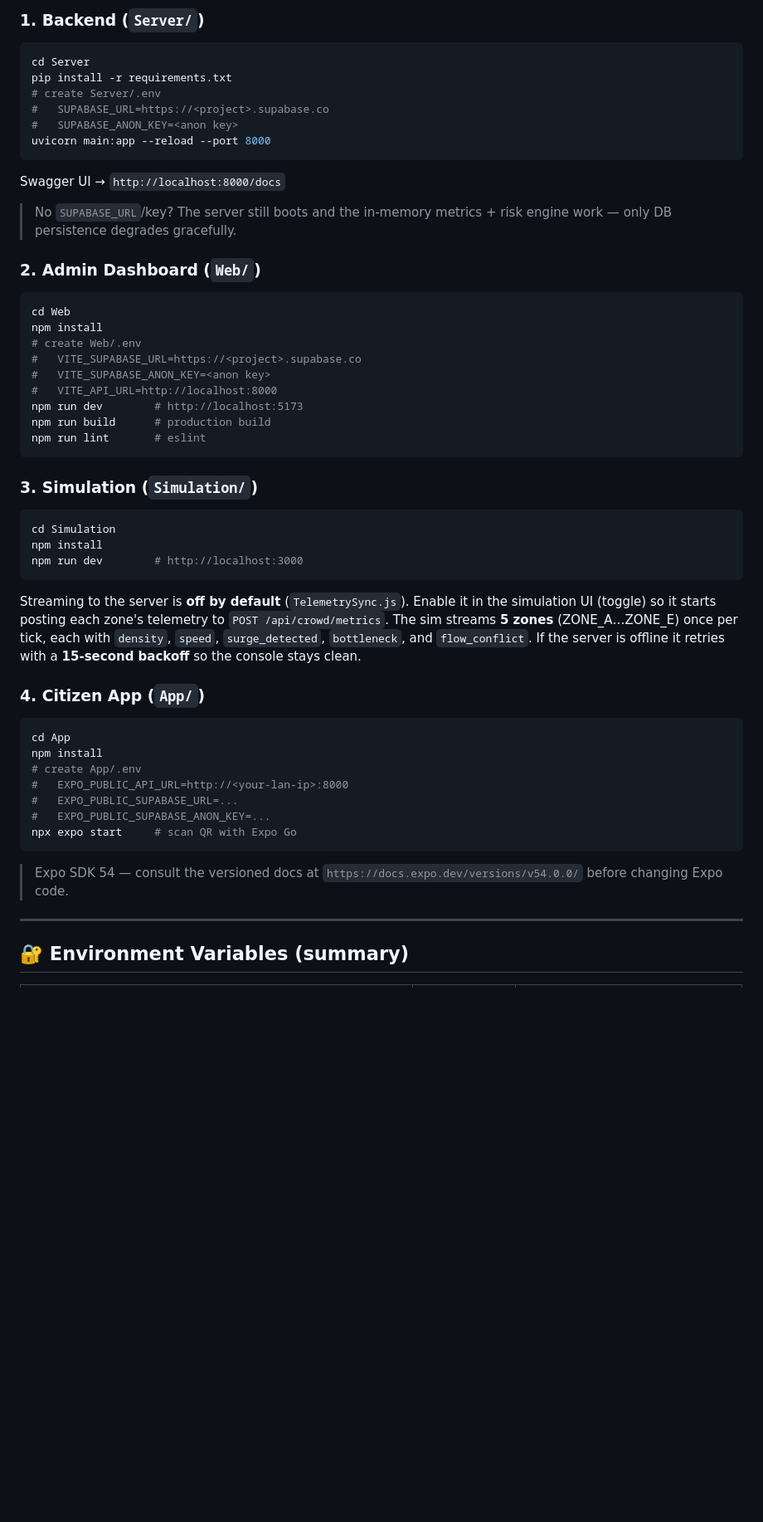
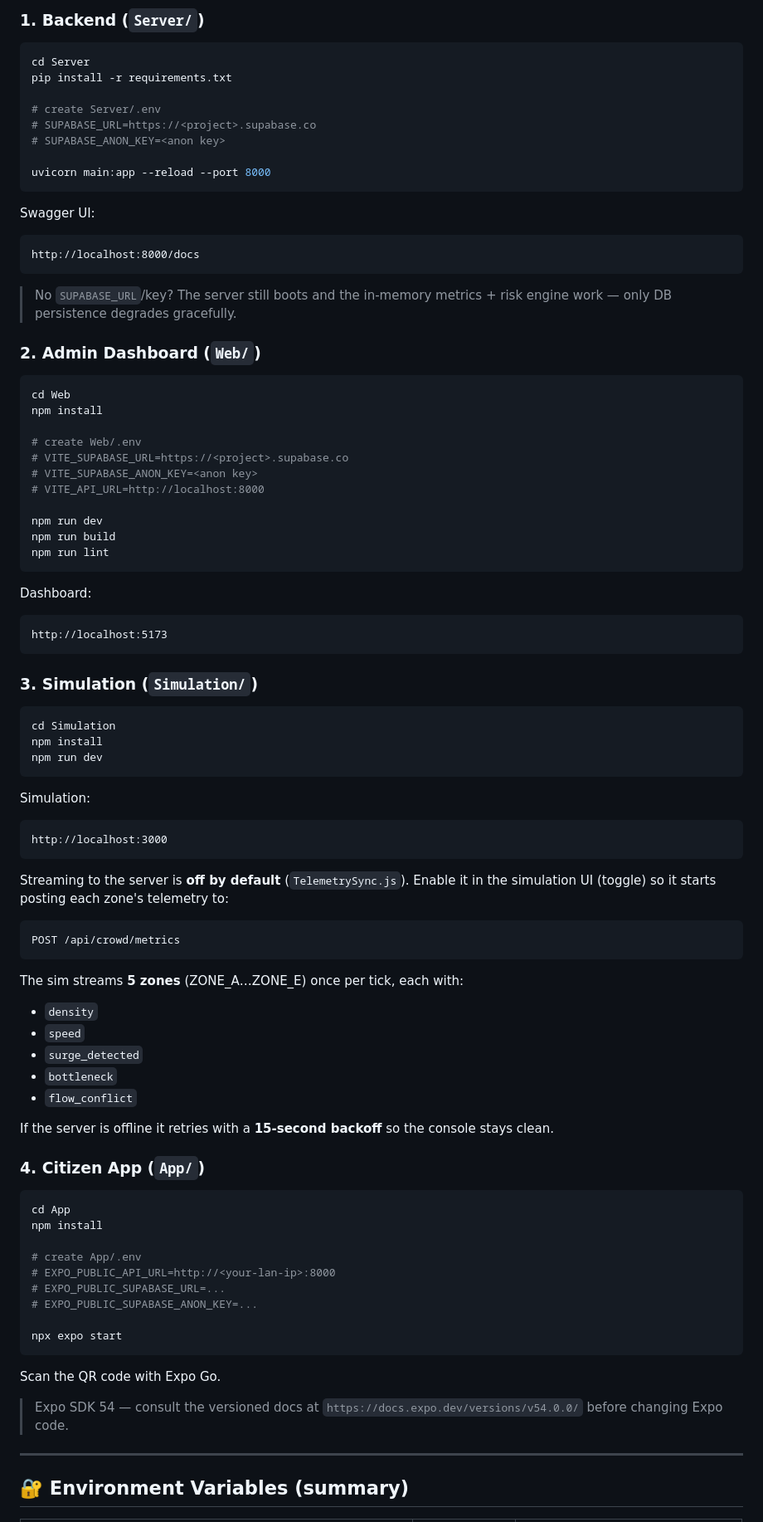
Before and after one commit to ChandrakantaMandal/CrowdShield, a Markdown page: README.md, the part around one of its changes. Shown at 83% size. Rendered like a GitHub page; blank space fills up the shorter version.

````diff
--- a/README.md
+++ b/README.md
@@ -257,29 +288,42 @@ to work from the Server (see the *Blocked* note in Work State).
 ```bash
 cd Server
 pip install -r requirements.txt
+
 # create Server/.env
-#   SUPABASE_URL=https://<project>.supabase.co
-#   SUPABASE_ANON_KEY=<anon key>
+# SUPABASE_URL=https://<project>.supabase.co
+# SUPABASE_ANON_KEY=<anon key>
+
 uvicorn main:app --reload --port 8000
 ```
 
-Swagger UI → `http://localhost:8000/docs`
+Swagger UI:
 
-> No `SUPABASE_URL`/key? The server still boots and the in-memory metrics +
-> risk engine work — only DB persistence degrades gracefully.
+```text
+http://localhost:8000/docs
+```
+
+> No `SUPABASE_URL`/key? The server still boots and the in-memory metrics + risk engine work — only DB persistence degrades gracefully.
 
 ### 2. Admin Dashboard (`Web/`)
 
 ```bash
 cd Web
 npm install
+
 # create Web/.env
-#   VITE_SUPABASE_URL=https://<project>.supabase.co
-#   VITE_SUPABASE_ANON_KEY=<anon key>
-#   VITE_API_URL=http://localhost:8000
-npm run dev        # http://localhost:5173
-npm run build      # production build
-npm run lint       # eslint
+# VITE_SUPABASE_URL=https://<project>.supabase.co
+# VITE_SUPABASE_ANON_KEY=<anon key>
+# VITE_API_URL=http://localhost:8000
+
+npm run dev
+npm run build
+npm run lint
+```
+
+Dashboard:
+
+```text
+http://localhost:5173
 ```
 
 ### 3. Simulation (`Simulation/`)
@@ -287,30 +331,48 @@ npm run lint       # eslint
 ```bash
 cd Simulation
 npm install
-npm run dev        # http://localhost:3000
+npm run dev
 ```
 
-Streaming to the server is **off by default** (`TelemetrySync.js`). Enable it in
-the simulation UI (toggle) so it starts posting each zone's telemetry to
-`POST /api/crowd/metrics`. The sim streams **5 zones** (ZONE_A…ZONE_E) once per
-tick, each with `density`, `speed`, `surge_detected`, `bottleneck`, and
-`flow_conflict`. If the server is offline it retries with a **15-second backoff**
-so the console stays clean.
+Simulation:
+
+```text
+http://localhost:3000
+```
+
+Streaming to the server is **off by default** (`TelemetrySync.js`). Enable it in the simulation UI (toggle) so it starts posting each zone's telemetry to:
+
+```text
+POST /api/crowd/metrics
+```
+
+The sim streams **5 zones** (ZONE_A…ZONE_E) once per tick, each with:
+
+- `density`
+- `speed`
+- `surge_detected`
+- `bottleneck`
+- `flow_conflict`
+
+If the server is offline it retries with a **15-second backoff** so the console stays clean.
 
 ### 4. Citizen App (`App/`)
 
 ```bash
 cd App
 npm install
+
 # create App/.env
-#   EXPO_PUBLIC_API_URL=http://<your-lan-ip>:8000
-#   EXPO_PUBLIC_SUPABASE_URL=...
-#   EXPO_PUBLIC_SUPABASE_ANON_KEY=...
-npx expo start     # scan QR with Expo Go
+# EXPO_PUBLIC_API_URL=http://<your-lan-ip>:8000
+# EXPO_PUBLIC_SUPABASE_URL=...
+# EXPO_PUBLIC_SUPABASE_ANON_KEY=...
+
+npx expo start
 ```
 
-> Expo SDK 54 — consult the versioned docs at
-> `https://docs.expo.dev/versions/v54.0.0/` before changing Expo code.
+Scan the QR code with Expo Go.
+
+> Expo SDK 54 — consult the versioned docs at `https://docs.expo.dev/versions/v54.0.0/` before changing Expo code.
 
 ---
 
````
Also changed, not shown: other parts of README.md (+78 -32 lines).
